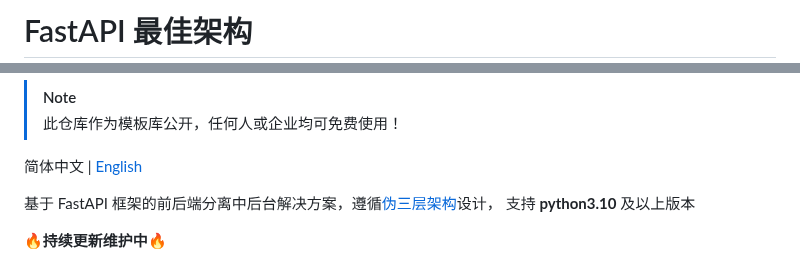
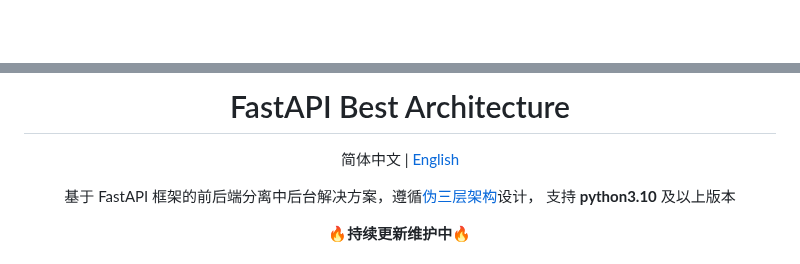
Before and after one commit to balinteszter-dev/fastapi-best-architecture, a Markdown page: README.zh-CN.md, 2 parts joined by grey strips. Drawn GitHub-style; blank space fills up the shorter version.

```diff
--- a/README.zh-CN.md
+++ b/README.zh-CN.md
@@ -1,2 +1,2 @@
-# FastAPI 最佳架构
+<div align="center">
 
@@ -7,6 +4,5 @@
 
-> [!NOTE]
-> 此仓库作为模板库公开，任何人或企业均可免费使用！
+# FastAPI Best Architecture
 
 简体中文 | [English](./README.md)
 
```
Also changed, not shown: other parts of README.zh-CN.md (+16 -4 lines), README.md (+20 -9 lines).
